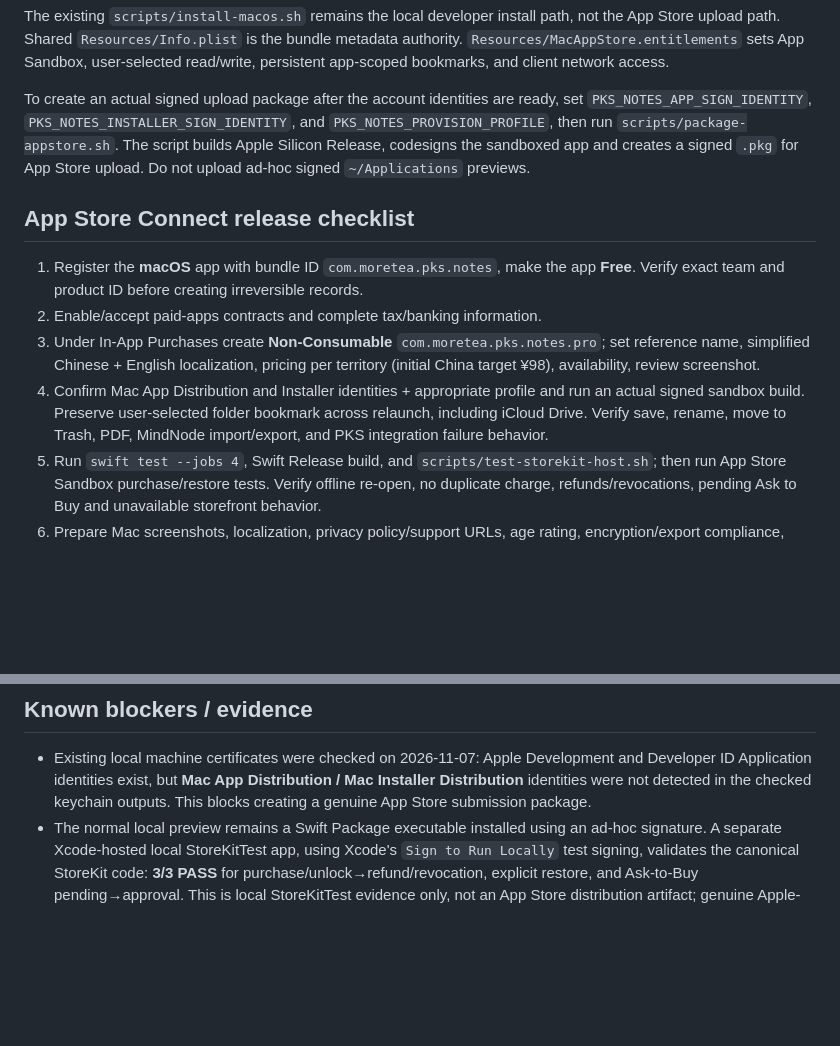
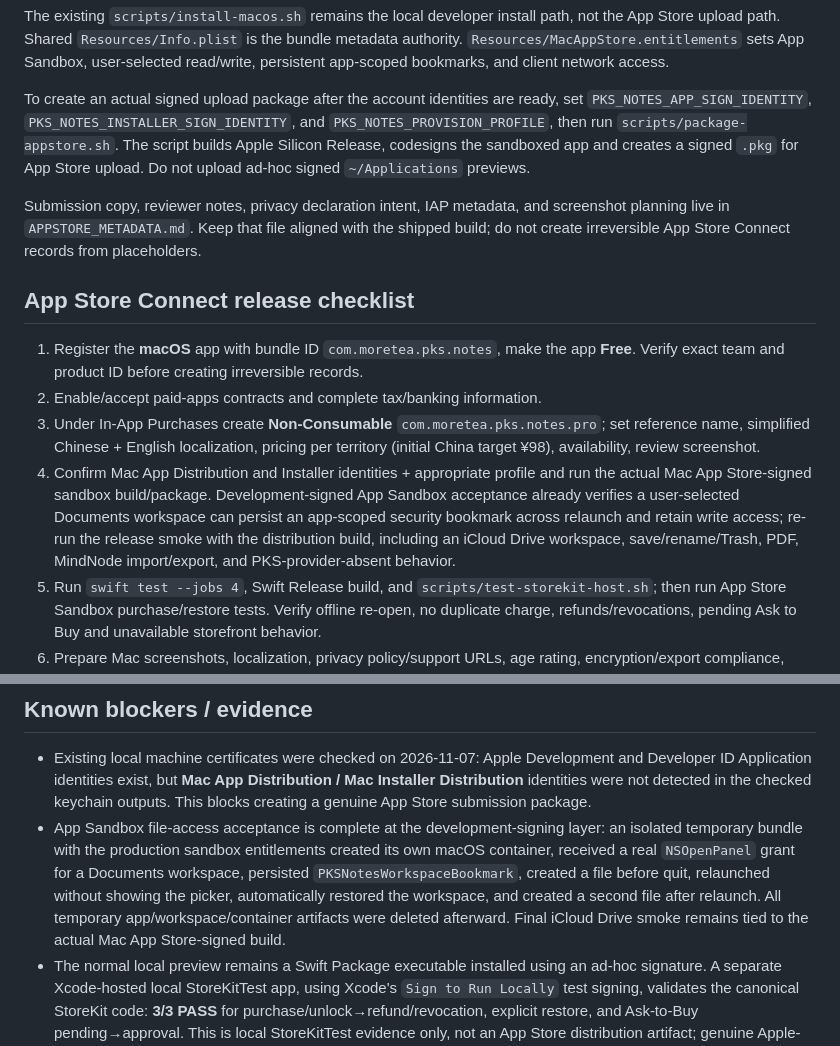
Before and after one commit to moretea-labs/personal-knowledge-assistant, a Markdown page: integrations/pks-notes-macos/APPSTORE_RELEASE.md, 2 parts joined by grey strips. Rendered like a GitHub page; blank space fills up the shorter version.

Commit message:
docs(pks-notes): record sandbox bookmark acceptance

```diff
--- a/integrations/pks-notes-macos/APPSTORE_RELEASE.md
+++ b/integrations/pks-notes-macos/APPSTORE_RELEASE.md
@@ -31,12 +31,14 @@ The existing `scripts/install-macos.sh` remains the local developer install path
 
 To create an actual signed upload package after the account identities are ready, set `PKS_NOTES_APP_SIGN_IDENTITY`, `PKS_NOTES_INSTALLER_SIGN_IDENTITY`, and `PKS_NOTES_PROVISION_PROFILE`, then run `scripts/package-appstore.sh`. The script builds Apple Silicon Release, codesigns the sandboxed app and creates a signed `.pkg` for App Store upload. Do not upload ad-hoc signed `~/Applications` previews.
 
+Submission copy, reviewer notes, privacy declaration intent, IAP metadata, and screenshot planning live in `APPSTORE_METADATA.md`. Keep that file aligned with the shipped build; do not create irreversible App Store Connect records from placeholders.
+
 ## App Store Connect release checklist
 
 1. Register the **macOS** app with bundle ID `com.moretea.pks.notes`, make the app **Free**. Verify exact team and product ID before creating irreversible records.
 2. Enable/accept paid-apps contracts and complete tax/banking information.
 3. Under In-App Purchases create **Non-Consumable** `com.moretea.pks.notes.pro`; set reference name, simplified Chinese + English localization, pricing per territory (initial China target ¥98), availability, review screenshot.
-4. Confirm Mac App Distribution and Installer identities + appropriate profile and run an actual signed sandbox build. Preserve user-selected folder bookmark across relaunch, including iCloud Drive. Verify save, rename, move to Trash, PDF, MindNode import/export, and PKS integration failure behavior.
+4. Confirm Mac App Distribution and Installer identities + appropriate profile and run the actual Mac App Store-signed sandbox build/package. Development-signed App Sandbox acceptance already verifies a user-selected Documents workspace can persist an app-scoped security bookmark across relaunch and retain write access; re-run the release smoke with the distribution build, including an iCloud Drive workspace, save/rename/Trash, PDF, MindNode import/export, and PKS-provider-absent behavior.
 5. Run `swift test --jobs 4`, Swift Release build, and `scripts/test-storekit-host.sh`; then run App Store Sandbox purchase/restore tests. Verify offline re-open, no duplicate charge, refunds/revocations, pending Ask to Buy and unavailable storefront behavior.
 6. Prepare Mac screenshots, localization, privacy policy/support URLs, age rating, encryption/export compliance, China mainland availability and filing applicability; show a self-sufficient reviewer onboarding path **without PKS local provider**.
 7. Upload the signed `.pkg` through Transporter or App Store Connect tools; submit the **first non-consumable** with the first Mac app version for review. Do not claim published before App Review approval.
@@ -44,6 +46,7 @@ To create an actual signed upload package after the account identities are ready
 ## Known blockers / evidence
 
 - Existing local machine certificates were checked on 2026-11-07: Apple Development and Developer ID Application identities exist, but **Mac App Distribution / Mac Installer Distribution** identities were not detected in the checked keychain outputs. This blocks creating a genuine App Store submission package.
+- App Sandbox file-access acceptance is complete at the development-signing layer: an isolated temporary bundle with the production sandbox entitlements created its own macOS container, received a real `NSOpenPanel` grant for a Documents workspace, persisted `PKSNotesWorkspaceBookmark`, created a file before quit, relaunched without showing the picker, automatically restored the workspace, and created a second file after relaunch. All temporary app/workspace/container artifacts were deleted afterward. Final iCloud Drive smoke remains tied to the actual Mac App Store-signed build.
 - The normal local preview remains a Swift Package executable installed using an ad-hoc signature. A separate Xcode-hosted local StoreKitTest app, using Xcode's `Sign to Run Locally` test signing, validates the canonical StoreKit code: **3/3 PASS** for purchase/unlock→refund/revocation, explicit restore, and Ask-to-Buy pending→approval. This is local StoreKitTest evidence only, not an App Store distribution artifact; genuine Apple-signed Sandbox acceptance remains required.
 - PKS related-knowledge search uses `127.0.0.1:3217` only when the optional local PKS provider is present. If it is absent, the related section clears remote results and shows an explicit unavailable state while Markdown, file access and local backlinks remain usable; no login or custom server is required for the standalone reviewer path.
 - Product configuration exists only as an Xcode StoreKit testing fixture until App Store Connect is updated. **Local StoreKit tests are not a substitute for Apple sandbox / App Review.**
```
